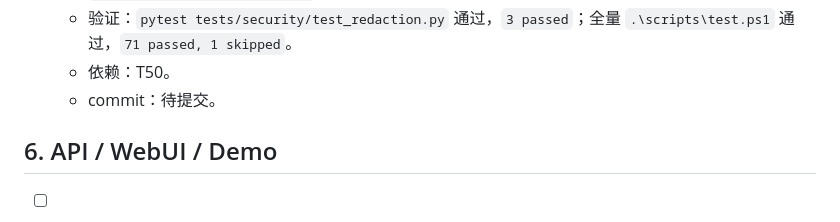
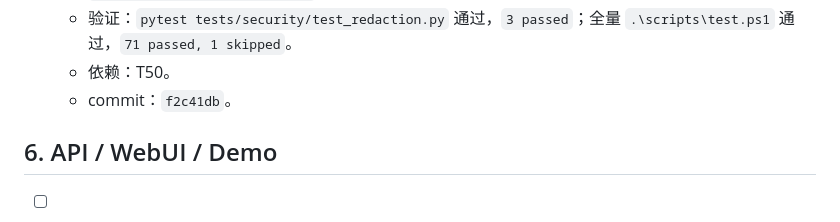
Before and after one commit to zhonyetchonchin/safepatch-harness, a Markdown page: PLAN.md, the part around the change. Drawn GitHub-style.

Commit message:
docs: record T53 commit hash

```diff
--- a/PLAN.md
+++ b/PLAN.md
@@ -185,7 +185,7 @@
   - 失败测试：类似 `sk-...` 的值写入事件前被替换；dict/list 递归脱敏。红灯为缺少 `safepatch.security.redaction`。
   - 验证：`pytest tests/security/test_redaction.py` 通过，`3 passed`；全量 `.\scripts\test.ps1` 通过，`71 passed, 1 skipped`。
   - 依赖：T50。
-  - commit：待提交。
+  - commit：`f2c41db`。
 
 ## 6. API / WebUI / Demo
 
```
